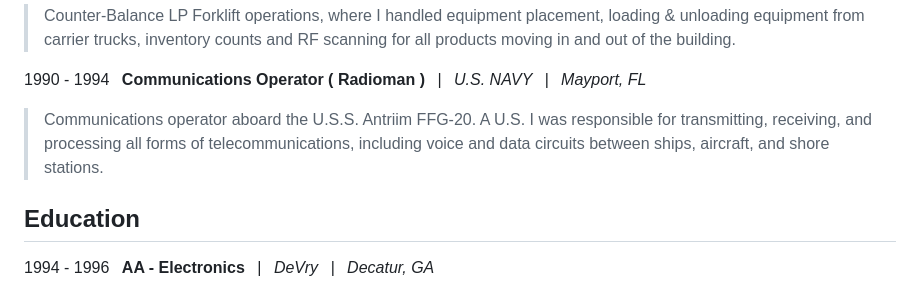
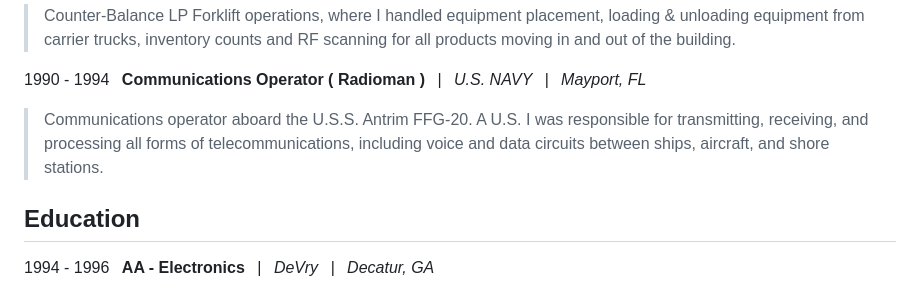
Before and after one commit to felipefinch/profile, a Markdown page: MData/2026-JH-ForkliftResume.md, the part around the change. Rendered like a GitHub page.

Commit message:
Update 2026-JH-ForkliftResume.md
Fixed typo

```diff
--- a/MData/2026-JH-ForkliftResume.md
+++ b/MData/2026-JH-ForkliftResume.md
@@ -41,7 +41,7 @@ Responsible for all equipment repair, support and weekend preventive maintenance
 > Counter-Balance LP Forklift operations, where I handled equipment placement, loading & unloading equipment from carrier trucks, inventory counts and RF scanning for all products moving in and out of the building.
 
 1990 - 1994  &ensp;**Communications Operator ( Radioman )**&ensp; | &ensp;*U.S. NAVY &ensp;|&ensp; Mayport, FL*
-> Communications operator aboard the U.S.S. Antriim FFG-20. A U.S. I was responsible for transmitting, receiving, and processing all forms of telecommunications, including voice and data circuits between ships, aircraft, and shore stations.
+> Communications operator aboard the U.S.S. Antrim FFG-20. A U.S. I was responsible for transmitting, receiving, and processing all forms of telecommunications, including voice and data circuits between ships, aircraft, and shore stations.
 
 ## Education
 
```
